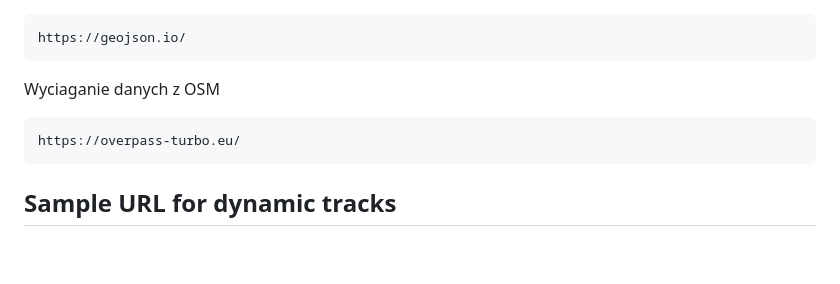
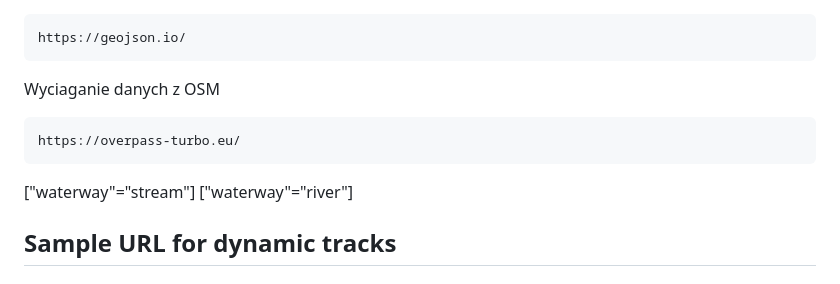
Before and after one commit to mpraz/gpx-tracks, a Markdown page: README.md, the part around one of its changes. Drawn GitHub-style; blank space fills up the shorter version.

````diff
--- a/README.md
+++ b/README.md
@@ -103,6 +103,9 @@ Wyciaganie danych z OSM
 https://overpass-turbo.eu/
 ```
 
+["waterway"="stream"]
+["waterway"="river"]
+
 ## Sample URL for dynamic tracks
 
 ### Trasa Wybrzeze Autem
````
Also changed, not shown: other parts of README.md (+1 -0 lines).
